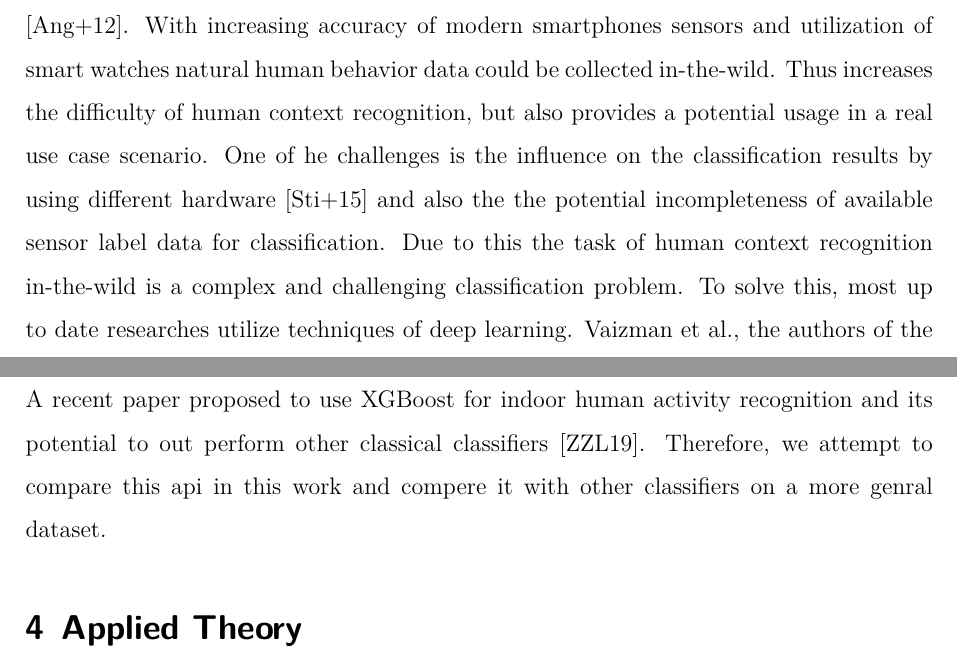
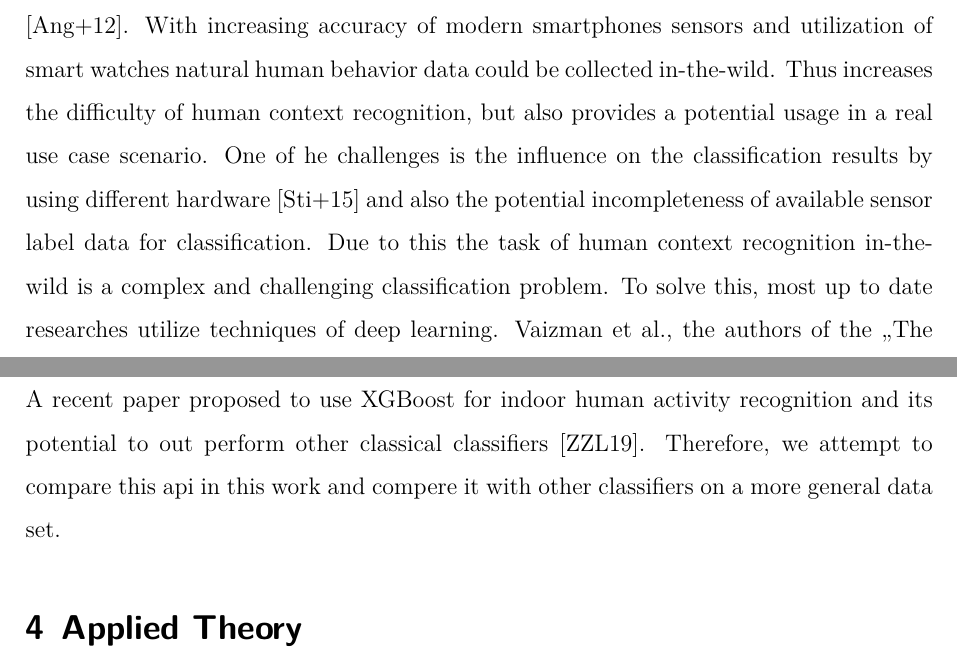
Before and after one commit to rickest-rick/mu_practical_work, a LaTeX document (docs/report/report.tex, which reads docs/report/state_of_the_art.tex): two parts of pages 6 and 7 of 16, joined at a grey line, cut so that both start at the same text. Compiled offline with XeLaTeX; an older LaTeX class or package is replaced by its successor.

Commit message:
minor fix

```diff
--- a/docs/report/state_of_the_art.tex
+++ b/docs/report/state_of_the_art.tex
@@ -1,8 +1,8 @@
 \section{State of the Art}
 Multiple works are dedicated to the topic of human context recognition. Which results in a variety of different approaches to solve this problem. However, data collecting was not easy in the past and often needed multiple obstructive sensors tied to the body and utilized scripting of complex user activities to gather labels. A overview of some data sets and utilized techniques can be found in \cite{Ramasamy18} and \cite{Lara13}. Traditionally most of these tasks were attempted to solved with Hidden Markov models \cite{Lee11} and SVM \cite{Anguita12}.
-With increasing accuracy of modern smartphones sensors and utilization of smart watches natural human behavior data could be collected in-the-wild. Thus increases the difficulty of human context recognition, but also provides a potential usage in a real use case scenario.  One of he challenges is the influence on the classification results by using different hardware \cite{Stisen15} and also the the potential incompleteness of available sensor label data for classification. Due to this the task of human context recognition in-the-wild is a complex and challenging classification problem.
+With increasing accuracy of modern smartphones sensors and utilization of smart watches natural human behavior data could be collected in-the-wild. Thus increases the difficulty of human context recognition, but also provides a potential usage in a real use case scenario.  One of he challenges is the influence on the classification results by using different hardware \cite{Stisen15} and also the potential incompleteness of available sensor label data for classification. Due to this the task of human context recognition in-the-wild is a complex and challenging classification problem.
 To solve this, most up to date researches utilize techniques of deep learning. Vaizman et al., the authors of the \gl The ExtraSensory Dataset\gr  used in this report, provided a baseline classificator using logistic regression as a linear classifier for each sensor and ensemble methods to combine the results \cite{Vaizman17}. This initial baseline was later improved to handle unbalanced data sets and incomplete labeling by using a feed-forward neural network. The used technique was reciprocal instance weighting the imbalanced data. Additionally, missing labels were given a weight of zero to prevent their influence on the trained model. The best reported result was a network with two hidden layer, were each layer had 16 dimension. The balanced accuracy was 77.3 \% \cite{Vaizman18}.
 
 Deep neural networks highly depend on the quality and amount of training data, but in real world scenarios there is always the possibility of missing sensor data. To address this problem different approaches were made. One approach was to train separate neural networks for the different sensors and then combine their output in shared layers on an additional network. Resulting in a ensemble network with higher tolerance towards missing sensor data and comparable results as reported by Vaizman et al. \cite{Saeed18}. Other approaches used an auto encoder to synthesize realistic samples and thereby effectively calculating realistic complete sample data. Using this synthetic data to train a fully-connected classification network was shown to almost reproduce the same accuracy, but with higher tolerance towards missing sensor data \cite{Saeed18-2}. Essentially this technique also allows dealing with the incomplete labeling problem. Other attempts to solve this issue are matrix co-compleation \cite{Xu18} or integrating out the missing labels in a probabilistic model that can automatically learn and exploit multilabel correlations \cite{Bi14}.
 
-A recent paper proposed to use XGBoost for indoor human activity recognition and its potential to out perform other classical classifiers \cite{Zhang19}. Therefore, we attempt to compare this api in this work and compere it with other classifiers on a more genral dataset.
+A recent paper proposed to use XGBoost for indoor human activity recognition and its potential to out perform other classical classifiers \cite{Zhang19}. Therefore, we attempt to compare this api in this work and compere it with other classifiers on a more general data set.
```
